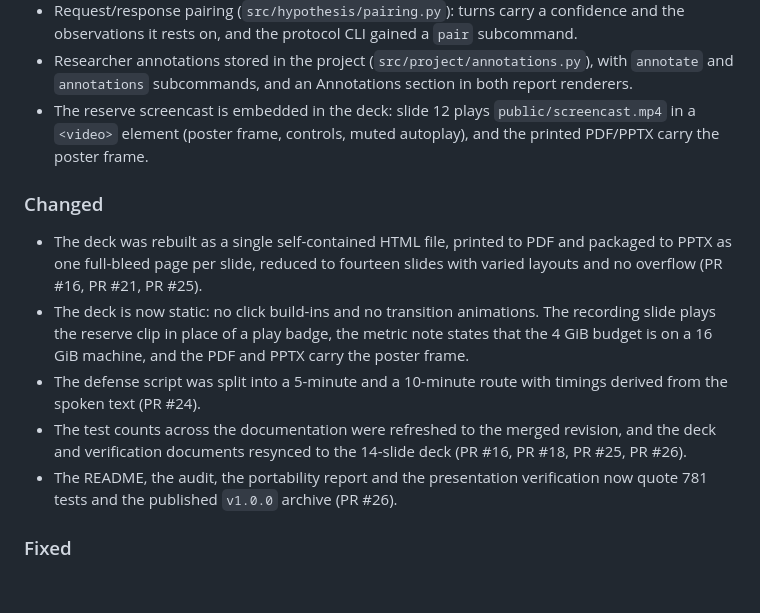
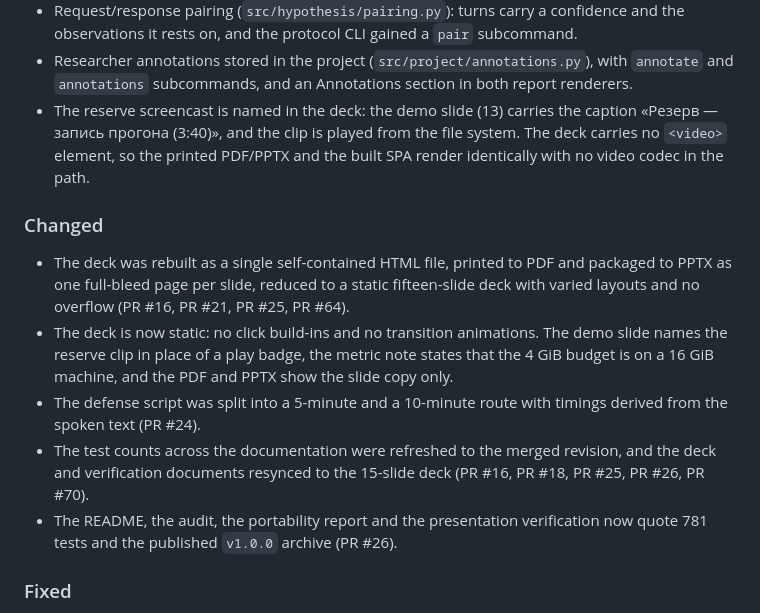
Before and after one commit to ForgeLabHub/ForgeMadrigalProtocolLab, a Markdown page: CHANGELOG.md, the part around the change. GitHub-like rendering; blank space fills up the shorter version.

Commit message:
docs(changelog): correct the deck claims to the static 15-slide deck
The deck no longer embeds a <video>; the demo slide names the reserve clip.
Fix the 'fourteen slides' and 'embedded screencast' claims.

```diff
--- a/CHANGELOG.md
+++ b/CHANGELOG.md
@@ -142,24 +142,26 @@ is the merge of PR #14 (`f637644`); the entries below are the work that followed
 - Researcher annotations stored in the project (`src/project/annotations.py`),
   with `annotate` and `annotations` subcommands, and an Annotations section in
   both report renderers.
-- The reserve screencast is embedded in the deck: slide 12 plays
-  `public/screencast.mp4` in a `<video>` element (poster frame, controls, muted
-  autoplay), and the printed PDF/PPTX carry the poster frame.
+- The reserve screencast is named in the deck: the demo slide (13) carries the
+  caption «Резерв — запись прогона (3:40)», and the clip is played from the file
+  system. The deck carries no `<video>` element, so the printed PDF/PPTX and the
+  built SPA render identically with no video codec in the path.
 
 ### Changed
 
 - The deck was rebuilt as a single self-contained HTML file, printed to PDF and
-  packaged to PPTX as one full-bleed page per slide, reduced to fourteen slides
-  with varied layouts and no overflow (PR #16, PR #21, PR #25).
+  packaged to PPTX as one full-bleed page per slide, reduced to a static
+  fifteen-slide deck with varied layouts and no overflow (PR #16, PR #21,
+  PR #25, PR #64).
 - The deck is now static: no click build-ins and no transition animations. The
-  recording slide plays the reserve clip in place of a play badge, the metric
-  note states that the 4 GiB budget is on a 16 GiB machine, and the PDF and PPTX
-  carry the poster frame.
+  demo slide names the reserve clip in place of a play badge, the metric note
+  states that the 4 GiB budget is on a 16 GiB machine, and the PDF and PPTX show
+  the slide copy only.
 - The defense script was split into a 5-minute and a 10-minute route with
   timings derived from the spoken text (PR #24).
 - The test counts across the documentation were refreshed to the merged
-  revision, and the deck and verification documents resynced to the 14-slide
-  deck (PR #16, PR #18, PR #25, PR #26).
+  revision, and the deck and verification documents resynced to the 15-slide
+  deck (PR #16, PR #18, PR #25, PR #26, PR #70).
 - The README, the audit, the portability report and the presentation
   verification now quote 781 tests and the published `v1.0.0` archive
   (PR #26).
```
